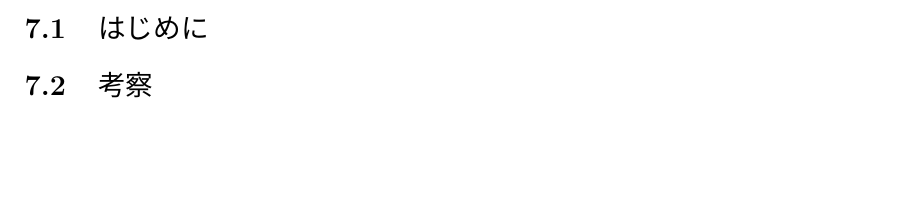
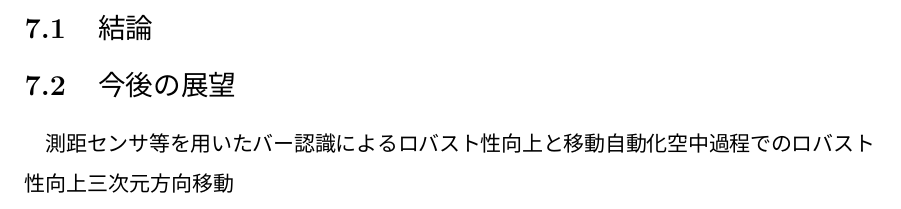
Before and after one commit to Aoto-OSAWA/my_template, a LaTeX thesis (main.tex, which reads chapter7.tex): part of page 47 of 57, cut at the place of the change, the shorter picture padded with empty space. The pictures show the PDF file main.pdf that the author committed with the source.

```diff
--- a/chapter7.tex
+++ b/chapter7.tex
@@ -1,8 +1,11 @@
 \chapter[結論および今後の展望]%
 {結論および今後の展望}
-        \section{はじめに}
-        \seclabel{6-1}
+        \section{結論}
 
 
 
-        \section{考察}
+        \section{今後の展望}
+
+        測距センサ等を用いたバー認識によるロバスト性向上と移動自動化
+        空中過程でのロバスト性向上
+        三次元方向移動
```
Also changed, not shown: chapter1.tex (+8 -0 lines), main.tex (+5 -0 lines), main.pdf, 11 other files.
